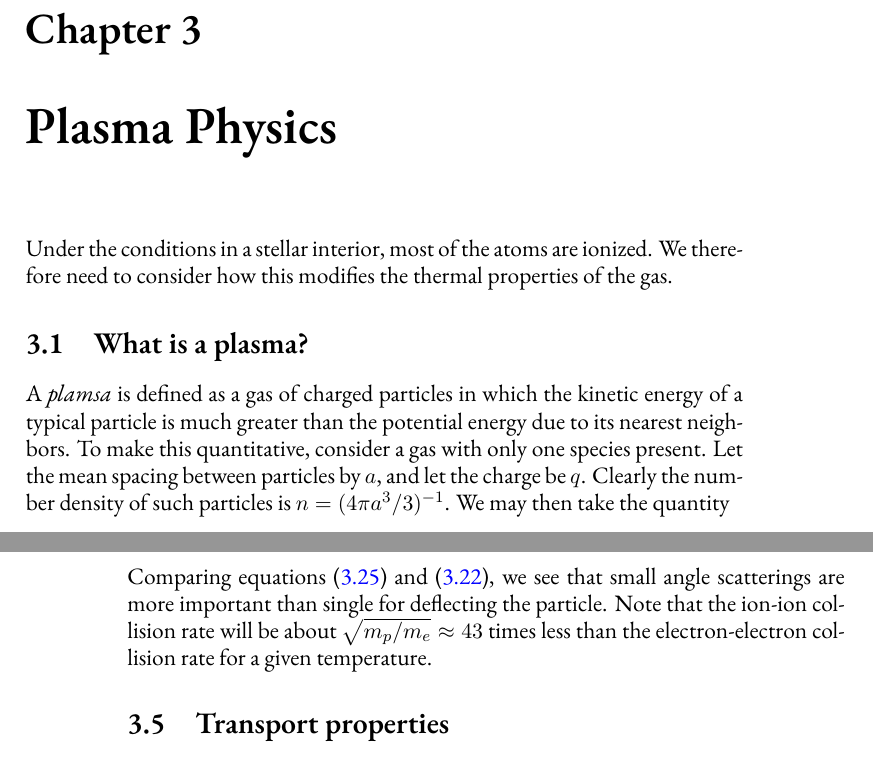
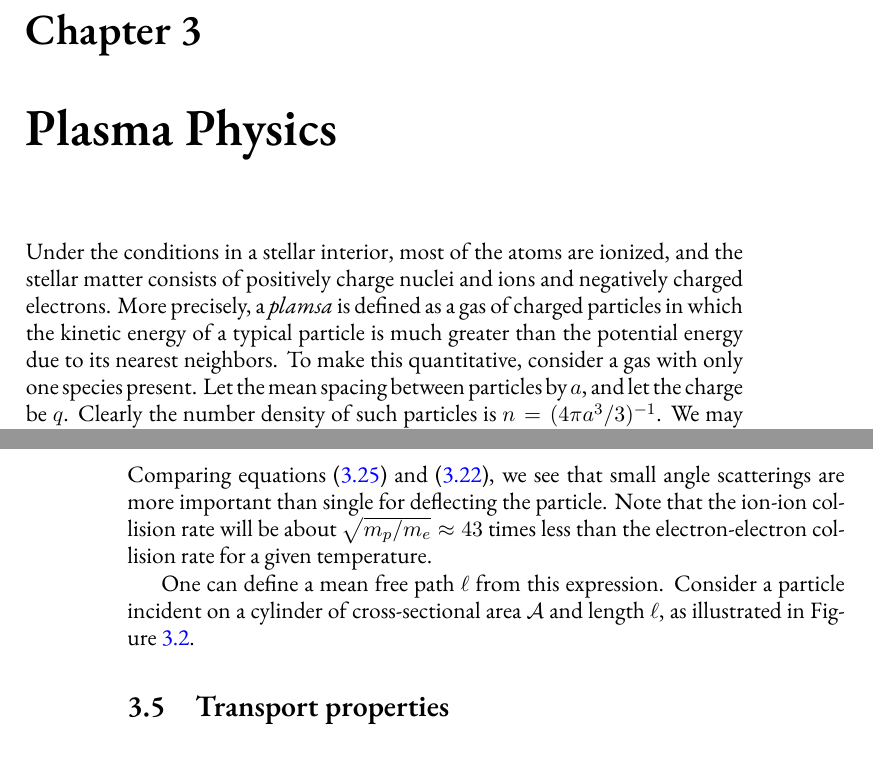
Before and after one commit to Open-Astrophysics-Bookshelf/stellar-physics-notes, a LaTeX thesis (notes.tex, which reads plasma.tex): two parts of pages 23 and 30 of 87 before the commit and two parts of pages 23 and 30 of 89 after it, joined at a grey line, cut so that both start at the same text. Compiled offline with XeLaTeX; a missing font is replaced by an installed copy or a similar font; a LaTeX package or settings file that is missing is left out; a missing bibliography style is replaced by a similar one.

Commit message:
added figures for section on collisions.  Moved discussion on radiative diffusion to just after the section on plasma properties.

```diff
--- a/plasma.tex
+++ b/plasma.tex
@@ -1,11 +1,8 @@
 % !TEX root = ./notes.tex
 \chapter{Plasma Physics}
 
-Under the conditions in a stellar interior, most of the atoms are ionized. We therefore need to consider how this modifies the thermal properties of the gas.
-
-\section{What is a plasma?}\label{s.what-is-plasma}
-
-A \emph{plamsa} is defined as a gas of charged particles in which the kinetic energy of a typical particle is much greater than the potential energy due to its nearest neighbors. To make this quantitative, consider a gas with only one species present.  Let the mean spacing between particles by $a$, and let the charge be $q$.  Clearly the number density of such particles is $n = (4\pi a^{3}/3)^{-1}$.  We may then take the quantity
+Under the conditions in a stellar interior, most of the atoms are ionized, and the stellar matter consists of positively charge nuclei and ions and negatively charged electrons. More precisely,
+a \emph{plamsa} is defined as a gas of charged particles in which the kinetic energy of a typical particle is much greater than the potential energy due to its nearest neighbors. To make this quantitative, consider a gas with only one species present.  Let the mean spacing between particles by $a$, and let the charge be $q$.  Clearly the number density of such particles is $n = (4\pi a^{3}/3)^{-1}$.  We may then take the quantity
 \begin{equation}\label{e.Gamma-definition}
 \Gamma = \frac{q^{2}}{a\kB T}
 \end{equation}
@@ -169,3 +166,4 @@ For small-angle scattering, the concept of a collision rate is fuzzy: the partic
 \end{eqnarray}
 Comparing equations~(\ref{e.scattering-rate}) and (\ref{e.large-angle-collision-rate}), we see that small angle scatterings are more important than single for deflecting the particle. Note that the ion-ion collision rate will be about $\sqrt{m_{p}/m_{e}} \approx 43$ times less than the electron-electron collision rate for a given temperature.
 
+One can define a mean free path $\ell$ from this expression. Consider a particle incident on a cylinder of cross-sectional area $\mathcal{A}$ and length $\ell$, as illustrated in Figure~\ref{f.mfp}.
@@ -171,0 +174,2 @@ Comparing equations~(\ref{e.scattering-rate}) and (\ref{e.large-angle-collision-
+\label{f.mfp}
+\end{figure}
```
Also changed, not shown: notes.tex (+1 -1 lines), nuclear.tex (+1 -1 lines), radiation.tex (+1 -1 lines), mean-free-path.pdf (added), plots_out/spectal_distribution.pdf (deleted), shear-diagram.pdf (added), plasma.tex (12 more changed lines).
